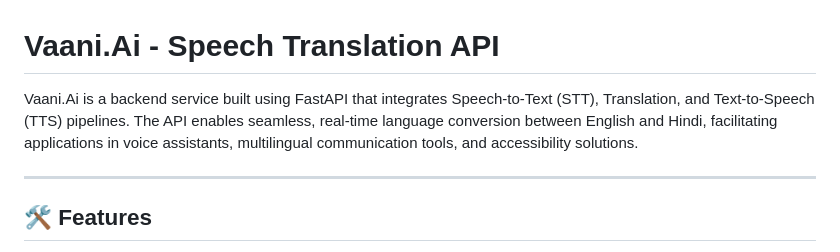
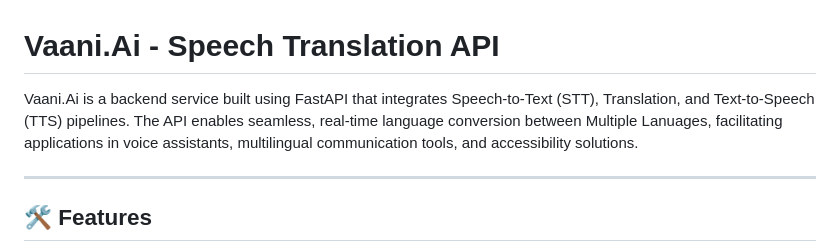
Before and after one commit to VathareVinayak/Vaani.Ai, a Markdown page: README.md, the part around the change. GitHub-like rendering.

Commit message:
Updated Information

```diff
--- a/README.md
+++ b/README.md
@@ -1,6 +1,6 @@
 # Vaani.Ai - Speech Translation API
 
-Vaani.Ai is a backend service built using FastAPI that integrates Speech-to-Text (STT), Translation, and Text-to-Speech (TTS) pipelines. The API enables seamless, real-time language conversion between English and Hindi, facilitating applications in voice assistants, multilingual communication tools, and accessibility solutions.
+Vaani.Ai is a backend service built using FastAPI that integrates Speech-to-Text (STT), Translation, and Text-to-Speech (TTS) pipelines. The API enables seamless, real-time language conversion between Multiple Lanuages, facilitating applications in voice assistants, multilingual communication tools, and accessibility solutions.
 
 ---
 
```
